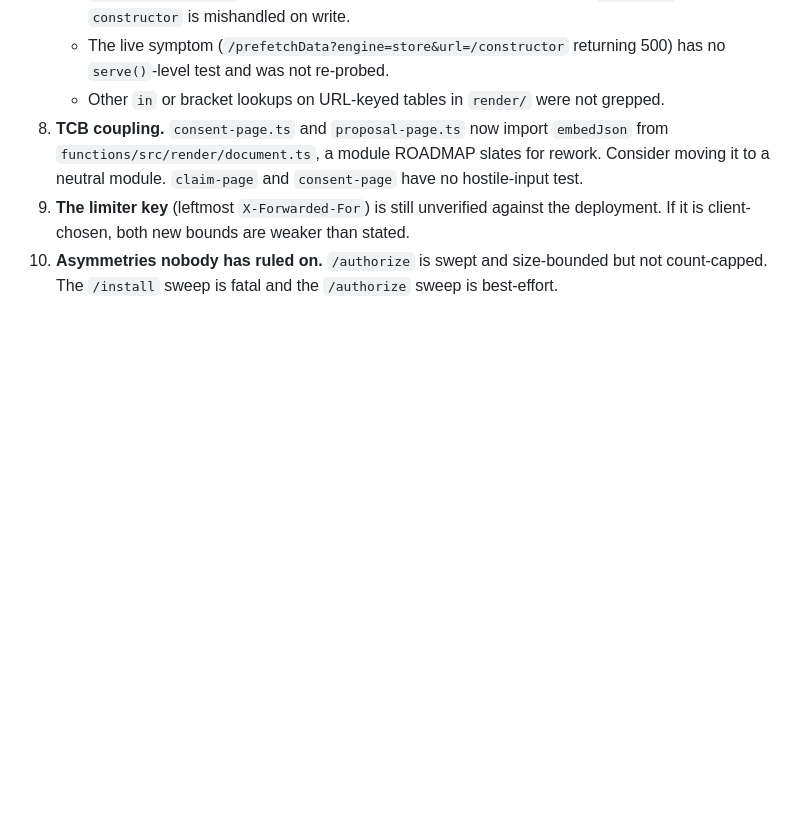
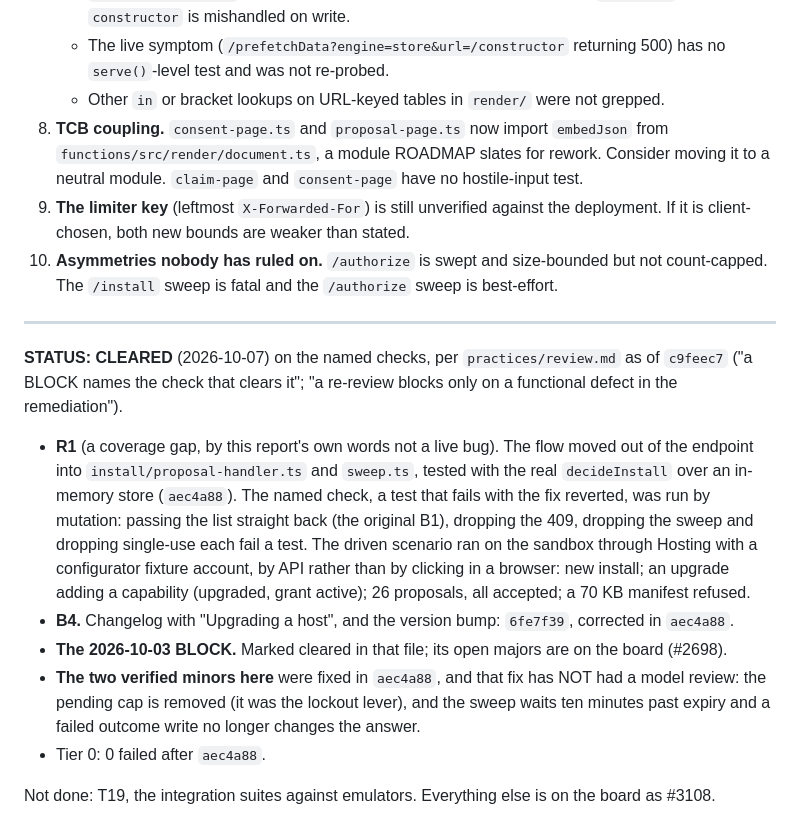
Before and after one commit to tonioloewald/tosijs-platform, a Markdown page: reviews/0.4.0-pre-tag-rereview.md, the part around the change. GitHub-like rendering; blank space fills up the shorter version.

Commit message:
review: 0.4.0 re-review cleared on its named checks (mutation checks, sandbox run, Tier 0), per practices c9feec7
Co-Authored-By: Claude Opus 5.5 (1M context) <noreply@anthropic.com>
Claude-Session: https://claude.ai/code/session_01WaaWUA82KLkqbDEJgKZLCn

```diff
--- a/reviews/0.4.0-pre-tag-rereview.md
+++ b/reviews/0.4.0-pre-tag-rereview.md
@@ -138,3 +138,15 @@ Re-review scope: Tier 0 plus the docs lens on the bump commit.
 8. **TCB coupling.** `consent-page.ts` and `proposal-page.ts` now import `embedJson` from `functions/src/render/document.ts`, a module ROADMAP slates for rework. Consider moving it to a neutral module. `claim-page` and `consent-page` have no hostile-input test.
 9. **The limiter key** (leftmost `X-Forwarded-For`) is still unverified against the deployment. If it is client-chosen, both new bounds are weaker than stated.
 10. **Asymmetries nobody has ruled on.** `/authorize` is swept and size-bounded but not count-capped. The `/install` sweep is fatal and the `/authorize` sweep is best-effort.
+
+---
+
+**STATUS: CLEARED** (2026-10-07) on the named checks, per `practices/review.md` as of `c9feec7` ("a BLOCK names the check that clears it"; "a re-review blocks only on a functional defect in the remediation").
+
+- **R1** (a coverage gap, by this report's own words not a live bug). The flow moved out of the endpoint into `install/proposal-handler.ts` and `sweep.ts`, tested with the real `decideInstall` over an in-memory store (`aec4a88`). The named check, a test that fails with the fix reverted, was run by mutation: passing the list straight back (the original B1), dropping the 409, dropping the sweep and dropping single-use each fail a test. The driven scenario ran on the sandbox through Hosting with a configurator fixture account, by API rather than by clicking in a browser: new install; an upgrade adding a capability (upgraded, grant active); 26 proposals, all accepted; a 70 KB manifest refused.
+- **B4.** Changelog with "Upgrading a host", and the version bump: `6fe7f39`, corrected in `aec4a88`.
+- **The 2026-10-03 BLOCK.** Marked cleared in that file; its open majors are on the board (#2698).
+- **The two verified minors here** were fixed in `aec4a88`, and that fix has NOT had a model review: the pending cap is removed (it was the lockout lever), and the sweep waits ten minutes past expiry and a failed outcome write no longer changes the answer.
+- Tier 0: 0 failed after `aec4a88`.
+
+Not done: T19, the integration suites against emulators. Everything else is on the board as #3108.
```
